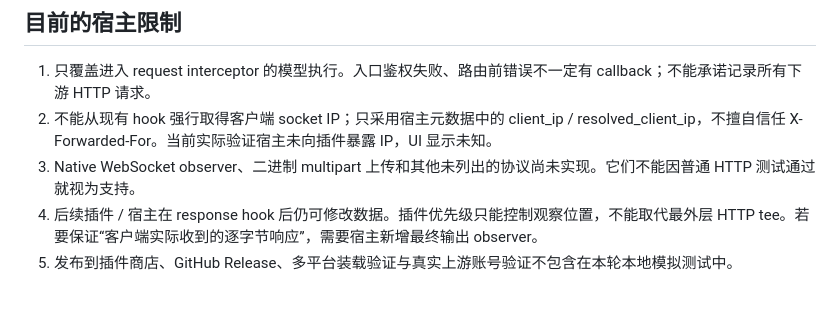
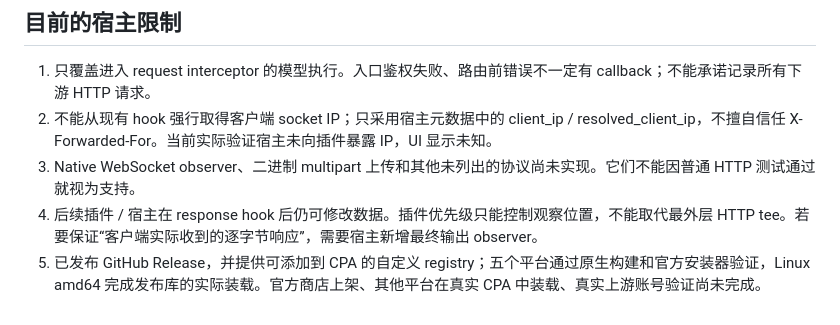
Before and after one commit to txsdx/cpa-plugin-request-recorder, a Markdown page: docs/design.md, the part around the change. Rendered like a GitHub page.

```diff
--- a/docs/design.md
+++ b/docs/design.md
@@ -68,4 +68,4 @@ flowchart LR
 2. 不能从现有 hook 强行取得客户端 socket IP；只采用宿主元数据中的 client_ip / resolved_client_ip，不擅自信任 X-Forwarded-For。当前实际验证宿主未向插件暴露 IP，UI 显示未知。
 3. Native WebSocket observer、二进制 multipart 上传和其他未列出的协议尚未实现。它们不能因普通 HTTP 测试通过就视为支持。
 4. 后续插件 / 宿主在 response hook 后仍可修改数据。插件优先级只能控制观察位置，不能取代最外层 HTTP tee。若要保证“客户端实际收到的逐字节响应”，需要宿主新增最终输出 observer。
-5. 发布到插件商店、GitHub Release、多平台装载验证与真实上游账号验证不包含在本轮本地模拟测试中。
+5. 已发布 GitHub Release，并提供可添加到 CPA 的自定义 registry；五个平台通过原生构建和官方安装器验证，Linux amd64 完成发布库的实际装载。官方商店上架、其他平台在真实 CPA 中装载、真实上游账号验证尚未完成。
```
Also changed, not shown: README.md (+5 -3 lines).
